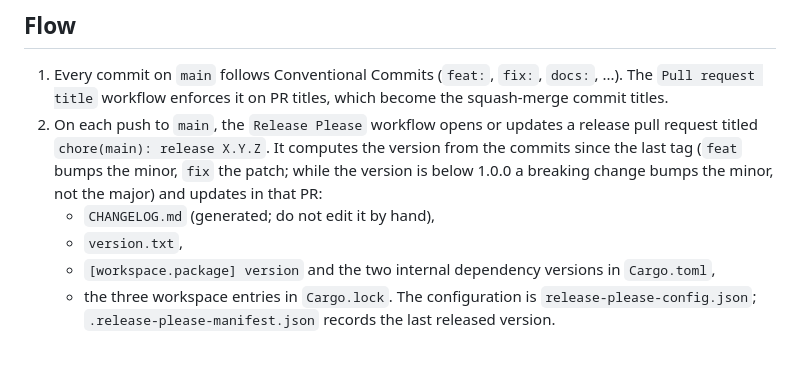
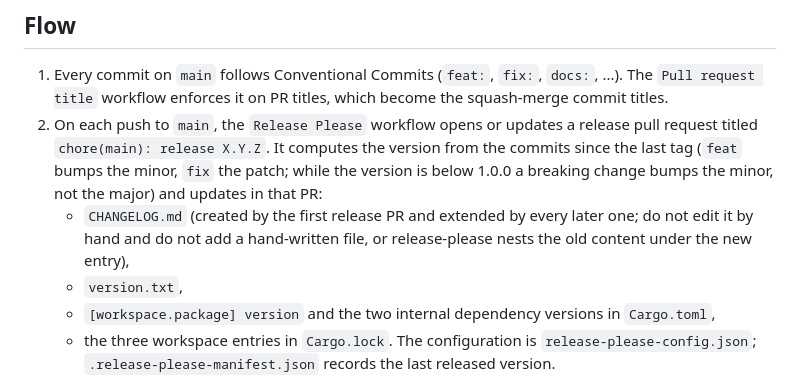
Before and after one commit to Druidder-Labs/agentrecorder, a Markdown page: docs/release.md, the part around the change. Drawn GitHub-style; blank space fills up the shorter version.

Commit message:
chore: let release-please create the changelog

```diff
--- a/docs/release.md
+++ b/docs/release.md
@@ -6,7 +6,7 @@ Releases are cut by release-please from Conventional Commits on `main`, and the
 
 1. Every commit on `main` follows Conventional Commits (`feat:`, `fix:`, `docs:`, ...). The `Pull request title` workflow enforces it on PR titles, which become the squash-merge commit titles.
 2. On each push to `main`, the `Release Please` workflow opens or updates a release pull request titled `chore(main): release X.Y.Z`. It computes the version from the commits since the last tag (`feat` bumps the minor, `fix` the patch; while the version is below 1.0.0 a breaking change bumps the minor, not the major) and updates in that PR:
-   - `CHANGELOG.md` (generated; do not edit it by hand),
+   - `CHANGELOG.md` (created by the first release PR and extended by every later one; do not edit it by hand and do not add a hand-written file, or release-please nests the old content under the new entry),
    - `version.txt`,
    - `[workspace.package] version` and the two internal dependency versions in `Cargo.toml`,
    - the three workspace entries in `Cargo.lock`.
```
Also changed, not shown: CHANGELOG.md (deleted, +0 -1 lines).
